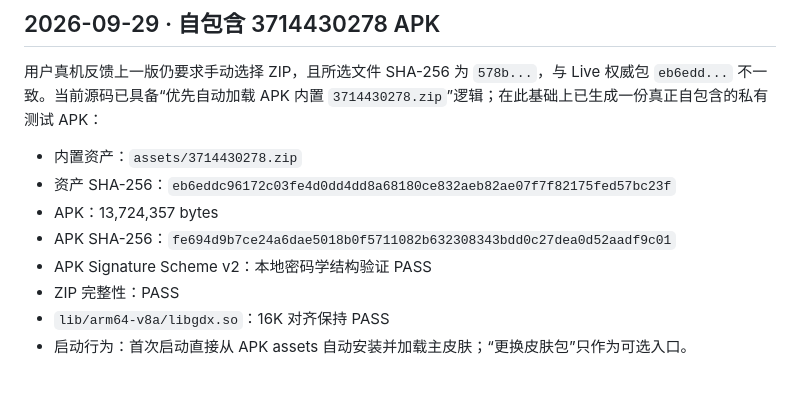
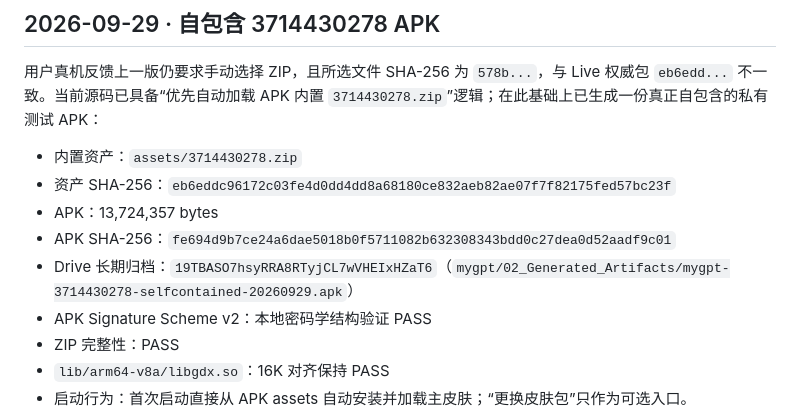
Before and after one commit to Jvust1/mygpt, a Markdown page: docs/CURRENT_STATE.md, the part around the change. GitHub-like rendering; blank space fills up the shorter version.

Commit message:
docs: add self-contained APK Drive archive

```diff
--- a/docs/CURRENT_STATE.md
+++ b/docs/CURRENT_STATE.md
@@ -6,6 +6,7 @@
 - 资产 SHA-256：`eb6eddc96172c03fe4d0dd4dd8a68180ce832aeb82ae07f7f82175fed57bc23f`
 - APK：13,724,357 bytes
 - APK SHA-256：`fe694d9b7ce24a6dae5018b0f5711082b632308343bdd0c27dea0d52aadf9c01`
+- Drive 长期归档：`19TBASO7hsyRRA8RTyjCL7wVHEIxHZaT6`（`mygpt/02_Generated_Artifacts/mygpt-3714430278-selfcontained-20260929.apk`）
 - APK Signature Scheme v2：本地密码学结构验证 PASS
 - ZIP 完整性：PASS
 - `lib/arm64-v8a/libgdx.so`：16K 对齐保持 PASS
```
